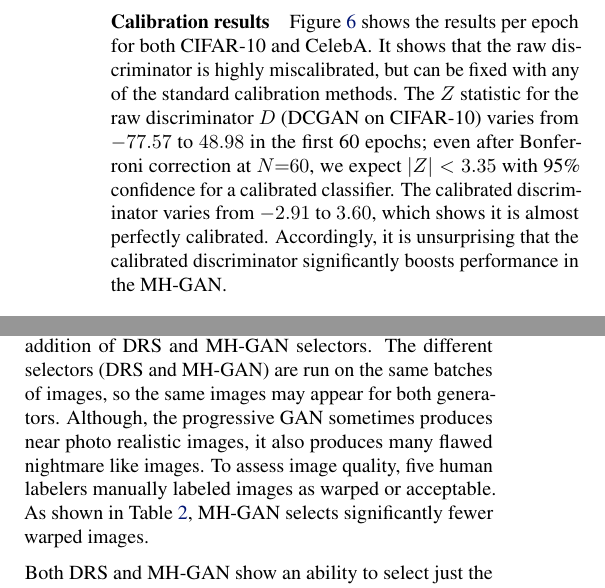
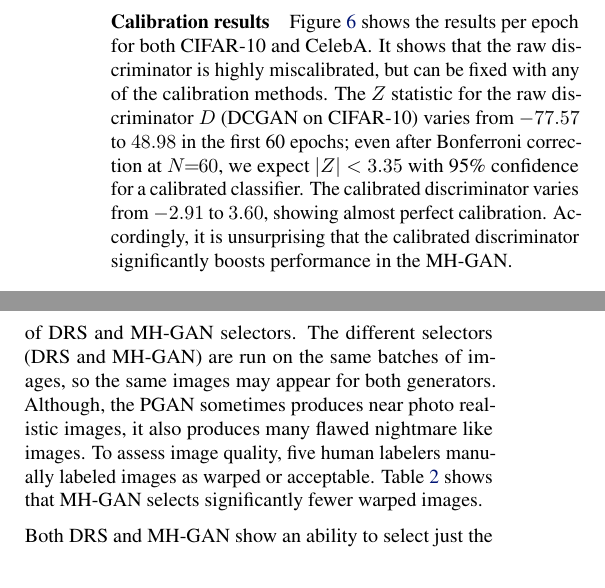
Before and after one commit to rdturnermtl/mhgan_tex, a LaTeX paper (mhgan.tex): two parts of the columns of page 8 of 11 before the commit and two parts of the columns of page 8 of 10 after it, joined at a grey line, cut so that both start at the same text. Compiled offline with pdfLaTeX.

Commit message:
back under page limit

```diff
--- a/mhgan.tex
+++ b/mhgan.tex
@@ -395,9 +395,9 @@ If the AUC of $D$ is less than 0.90 we see acceptance rates over 20\%; but when
 
 \paragraph{Calibration results}
 Figure~\ref{fig:calibration} shows the results per epoch for both CIFAR-10 and CelebA\@.
-It shows that the raw discriminator is highly miscalibrated, but can be fixed with any of the standard calibration methods.
+It shows that the raw discriminator is highly miscalibrated, but can be fixed with any of the calibration methods.
 The $Z$ statistic for the raw discriminator $D$ (DCGAN on CIFAR-10) varies from $-77.57$ to $48.98$ in the first 60 epochs; even after Bonferroni correction at $N \!\!=\!\! 60$, we expect $|Z| < 3.35$ with 95\% confidence for a calibrated classifier.
-The calibrated discriminator varies from $-2.91$ to $3.60$, which shows it is almost perfectly calibrated.
+The calibrated discriminator varies from $-2.91$ to $3.60$, showing almost perfect calibration.
 Accordingly, it is unsurprising that the calibrated discriminator significantly boosts performance in the MH-GAN\@.
 
 \paragraph{Visual results}
@@ -414,9 +414,9 @@ Large batches of samples are in the supplementary material.
 
 In Table~\ref{tbl:pgan}, we use the PGAN as our base GAN and generate random samples from the base, as well as from the addition of DRS and MH-GAN selectors.
 The different selectors (DRS and MH-GAN) are run on the same batches of images, so the same images may appear for both generators.
-Although, the progressive GAN sometimes produces near photo realistic images, it also produces many flawed nightmare like images.
+Although, the PGAN sometimes produces near photo realistic images, it also produces many flawed nightmare like images.
 To assess image quality, five human labelers manually labeled images as warped or acceptable.
-As shown in Table~\ref{tbl:pgan}, MH-GAN selects significantly fewer warped images.
+Table~\ref{tbl:pgan} shows that MH-GAN selects significantly fewer warped images.
 
 Both DRS and MH-GAN show an ability to select just the realistic images.
 The MH-GAN samples are nearly perfect, while DRS still has many flawed samples.
```
Also changed, not shown: fig_calibration.tex (+2 -2 lines).
